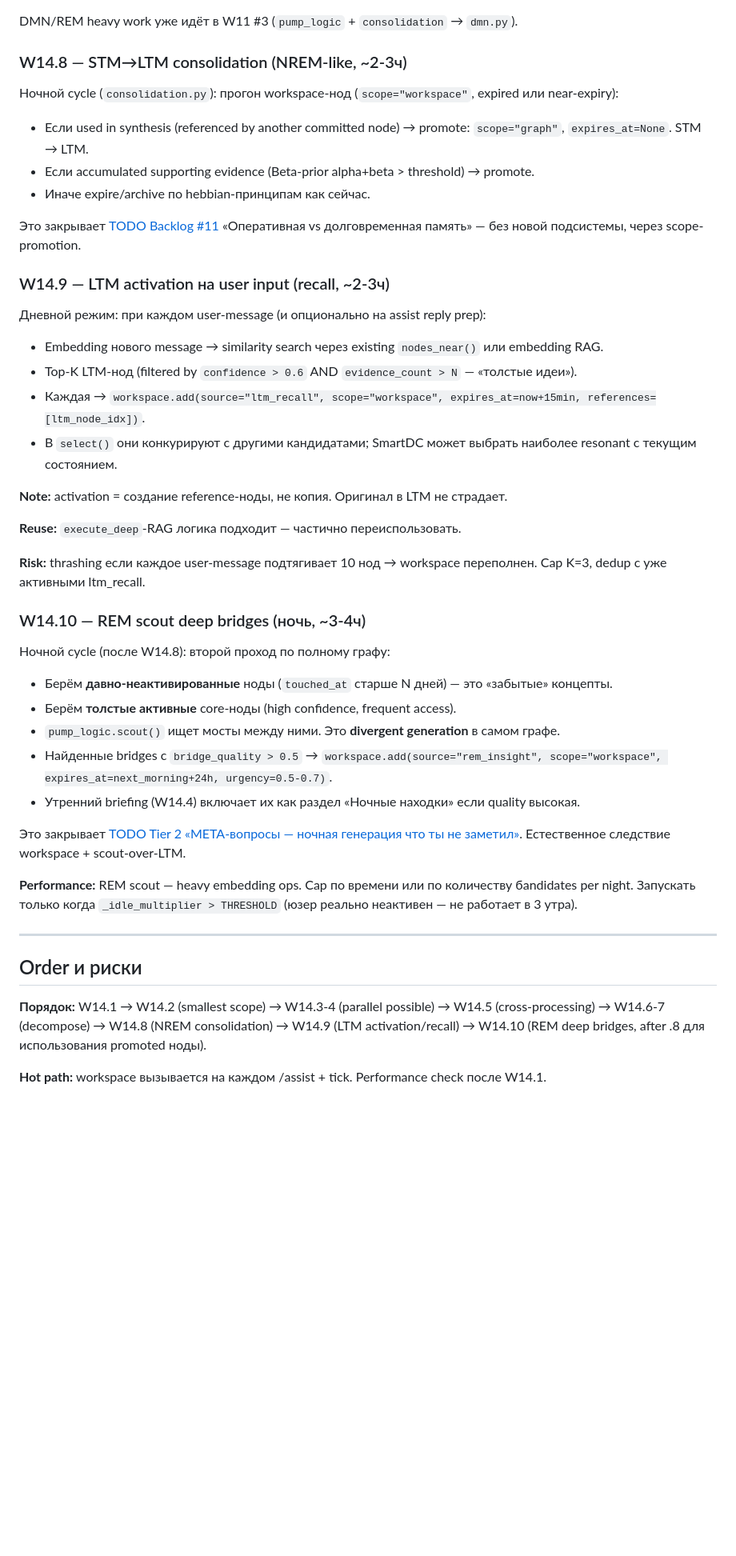
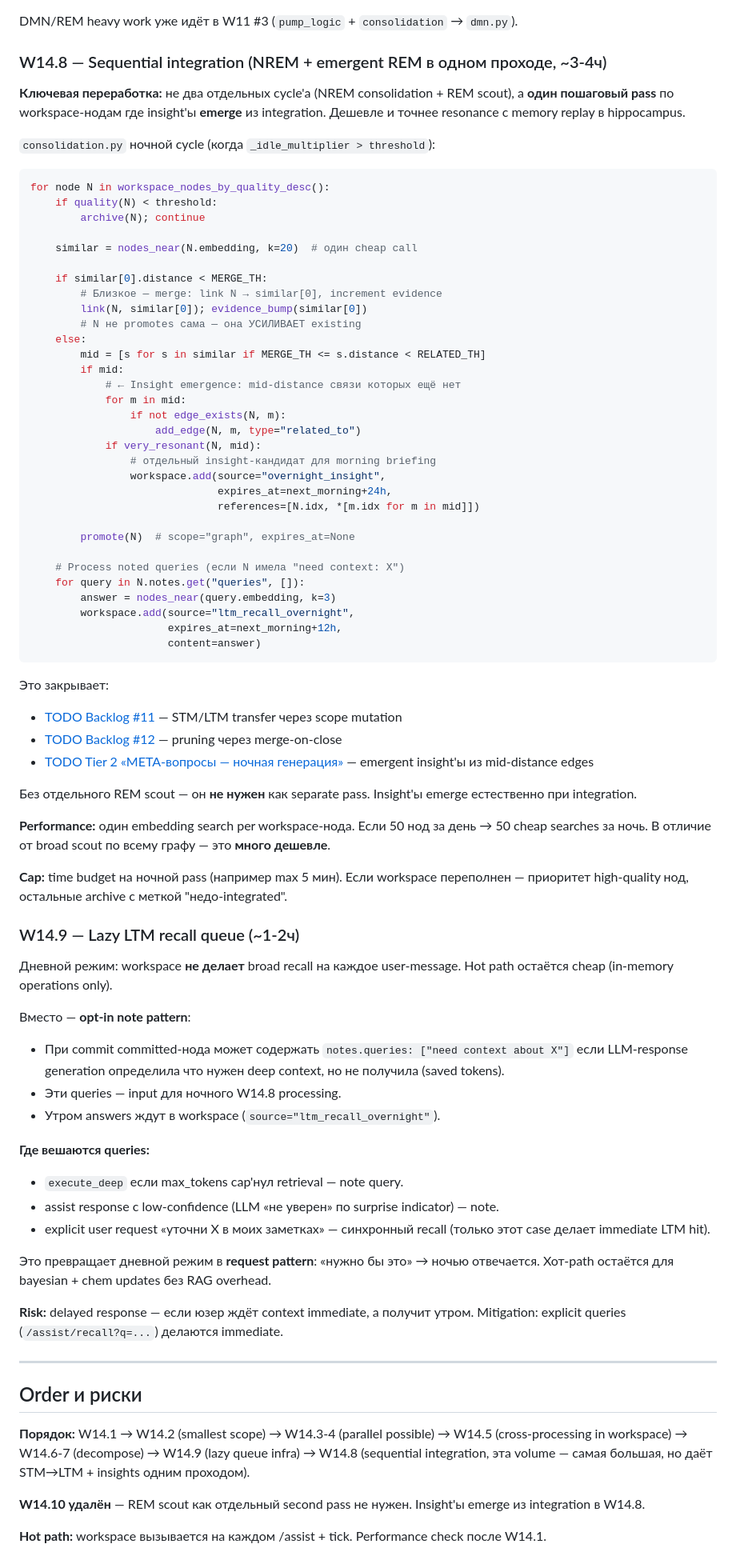
Before and after one commit to Volk-Arch/Baddle, a Markdown page: planning/workspace-design.md, the part around one of its changes. Shown at 80% size. Drawn GitHub-style; blank space fills up the shorter version.

````diff
--- a/planning/workspace-design.md
+++ b/planning/workspace-design.md
@@ -94,50 +94,82 @@ User message — через `workspace.add(source="user_msg", accumulate=False,
 
 DMN/REM heavy work уже идёт в W11 #3 (`pump_logic` + `consolidation` → `dmn.py`).
 
-### W14.8 — STM→LTM consolidation (NREM-like, ~2-3ч)
+### W14.8 — Sequential integration (NREM + emergent REM в одном проходе, ~3-4ч)
 
-Ночной cycle (`consolidation.py`): прогон workspace-нод (`scope="workspace"`, expired или near-expiry):
+**Ключевая переработка:** не два отдельных cycle'а (NREM consolidation + REM scout), а **один пошаговый pass** по workspace-нодам где insight'ы **emerge** из integration. Дешевле и точнее resonance с memory replay в hippocampus.
 
-- Если used in synthesis (referenced by another committed node) → promote: `scope="graph"`, `expires_at=None`. STM → LTM.
-- Если accumulated supporting evidence (Beta-prior alpha+beta > threshold) → promote.
-- Иначе expire/archive по hebbian-принципам как сейчас.
+`consolidation.py` ночной cycle (когда `_idle_multiplier > threshold`):
 
-Это закрывает [TODO Backlog #11](TODO.md#пакет-память-и-pruning) «Оперативная vs долговременная память» — без новой подсистемы, через scope-promotion.
+```python
+for node N in workspace_nodes_by_quality_desc():
+    if quality(N) < threshold:
+        archive(N); continue
 
-### W14.9 — LTM activation на user input (recall, ~2-3ч)
+    similar = nodes_near(N.embedding, k=20)  # один cheap call
 
-Дневной режим: при каждом user-message (и опционально на assist reply prep):
+    if similar[0].distance < MERGE_TH:
+        # Близкое — merge: link N → similar[0], increment evidence
+        link(N, similar[0]); evidence_bump(similar[0])
+        # N не promotes сама — она УСИЛИВАЕТ existing
+    else:
+        mid = [s for s in similar if MERGE_TH <= s.distance < RELATED_TH]
+        if mid:
+            # ← Insight emergence: mid-distance связи которых ещё нет
+            for m in mid:
+                if not edge_exists(N, m):
+                    add_edge(N, m, type="related_to")
+            if very_resonant(N, mid):
+                # отдельный insight-кандидат для morning briefing
+                workspace.add(source="overnight_insight",
+                              expires_at=next_morning+24h,
+                              references=[N.idx, *[m.idx for m in mid]])
 
-- Embedding нового message → similarity search через existing `nodes_near()` или embedding RAG.
-- Top-K LTM-нод (filtered by `confidence > 0.6` AND `evidence_count > N` — «толстые идеи»).
-- Каждая → `workspace.add(source="ltm_recall", scope="workspace", expires_at=now+15min, references=[ltm_node_idx])`.
-- В `select()` они конкурируют с другими кандидатами; SmartDC может выбрать наиболее resonant с текущим состоянием.
+        promote(N)  # scope="graph", expires_at=None
 
-**Note:** activation = создание reference-ноды, не копия. Оригинал в LTM не страдает.
+    # Process noted queries (если N имела "need context: X")
+    for query in N.notes.get("queries", []):
+        answer = nodes_near(query.embedding, k=3)
+        workspace.add(source="ltm_recall_overnight",
+                      expires_at=next_morning+12h,
+                      content=answer)
+```
 
-**Reuse:** `execute_deep`-RAG логика подходит — частично переиспользовать.
+Это закрывает:
+- [TODO Backlog #11](TODO.md#пакет-память-и-pruning) — STM/LTM transfer через scope mutation
+- [TODO Backlog #12](TODO.md#пакет-память-и-pruning) — pruning через merge-on-close
+- [TODO Tier 2 «META-вопросы — ночная генерация»](TODO.md) — emergent insight'ы из mid-distance edges
 
-**Risk:** thrashing если каждое user-message подтягивает 10 нод → workspace переполнен. Cap K=3, dedup с уже активными ltm_recall.
+Без отдельного REM scout — он **не нужен** как separate pass. Insight'ы emerge естественно при integration.
 
-### W14.10 — REM scout deep bridges (ночь, ~3-4ч)
+**Performance:** один embedding search per workspace-нода. Если 50 нод за день → 50 cheap searches за ночь. В отличие от broad scout по всему графу — это **много дешевле**.
 
-Ночной cycle (после W14.8): второй проход по полному графу:
+**Cap:** time budget на ночной pass (например max 5 мин). Если workspace переполнен — приоритет high-quality нод, остальные archive с меткой "недо-integrated".
 
-- Берём **давно-неактивированные** ноды (`touched_at` старше N дней) — это «забытые» концепты.
-- Берём **толстые активные** core-ноды (high confidence, frequent access).
-- `pump_logic.scout()` ищет мосты между ними. Это **divergent generation** в самом графе.
-- Найденные bridges с `bridge_quality > 0.5` → `workspace.add(source="rem_insight", scope="workspace", expires_at=next_morning+24h, urgency=0.5-0.7)`.
-- Утренний briefing (W14.4) включает их как раздел «Ночные находки» если quality высокая.
+### W14.9 — Lazy LTM recall queue (~1-2ч)
 
-Это закрывает [TODO Tier 2 «META-вопросы — ночная генерация что ты не заметил»](TODO.md). Естественное следствие workspace + scout-over-LTM.
+Дневной режим: workspace **не делает** broad recall на каждое user-message. Hot path остаётся cheap (in-memory operations only).
 
-**Performance:** REM scout — heavy embedding ops. Cap по времени или по количеству бandidates per night. Запускать только когда `_idle_multiplier > THRESHOLD` (юзер реально неактивен — не работает в 3 утра).
+Вместо — **opt-in note pattern**:
+- При commit committed-нода может содержать `notes.queries: ["need context about X"]` если LLM-response generation определила что нужен deep context, но не получила (saved tokens).
+- Эти queries — input для ночного W14.8 processing.
+- Утром answers ждут в workspace (`source="ltm_recall_overnight"`).
+
+**Где вешаются queries:**
+- `execute_deep` если max_tokens cap'нул retrieval — note query.
+- assist response с low-confidence (LLM «не уверен» по surprise indicator) — note.
+- explicit user request «уточни X в моих заметках» — синхронный recall (только этот case делает immediate LTM hit).
+
+Это превращает дневной режим в **request pattern**: «нужно бы это» → ночью отвечается. Хот-path остаётся для bayesian + chem updates без RAG overhead.
+
+**Risk:** delayed response — если юзер ждёт context immediate, а получит утром. Mitigation: explicit queries (`/assist/recall?q=...`) делаются immediate.
 
 ---
 
 ## Order и риски
 
-**Порядок:** W14.1 → W14.2 (smallest scope) → W14.3-4 (parallel possible) → W14.5 (cross-processing) → W14.6-7 (decompose) → W14.8 (NREM consolidation) → W14.9 (LTM activation/recall) → W14.10 (REM deep bridges, after .8 для использования promoted ноды).
+**Порядок:** W14.1 → W14.2 (smallest scope) → W14.3-4 (parallel possible) → W14.5 (cross-processing in workspace) → W14.6-7 (decompose) → W14.9 (lazy queue infra) → W14.8 (sequential integration, эта volume — самая большая, но даёт STM→LTM + insights одним проходом).
+
+**W14.10 удалён** — REM scout как отдельный second pass не нужен. Insight'ы emerge из integration в W14.8.
 
 **Hot path:** workspace вызывается на каждом /assist + tick. Performance check после W14.1.
 
````
Also changed, not shown: other parts of planning/workspace-design.md (+1 -1 lines), docs/workspace.md (+71 -44 lines), planning/cleanup-plan.md (+9 -8 lines).
